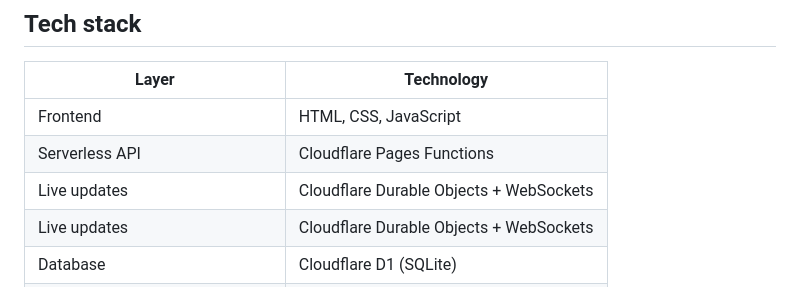
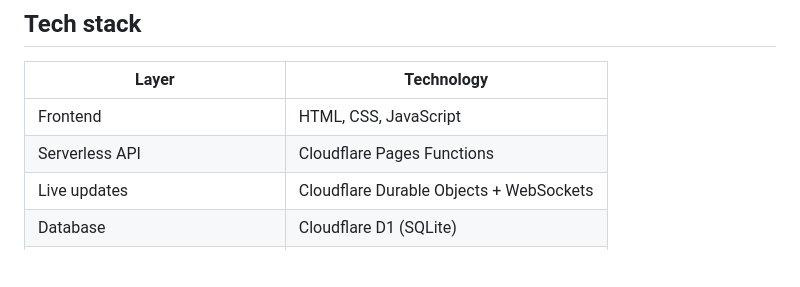
Before and after one commit to Chillbroz005/chat_room, a Markdown page: README.md, the part around the change. GitHub-like rendering; blank space fills up the shorter version.

Commit message:
Remove duplicate realtime architecture row

```diff
--- a/README.md
+++ b/README.md
@@ -23,7 +23,6 @@ A lightweight, temporary chat-room web app built on **Cloudflare Pages Functions
 | --- | --- |
 | Frontend | HTML, CSS, JavaScript |
 | Serverless API | Cloudflare Pages Functions |
-| Live updates | Cloudflare Durable Objects + WebSockets |
 | Live updates | Cloudflare Durable Objects + WebSockets |
 | Database | Cloudflare D1 (SQLite) |
 | GIF and sticker search | GIPHY API |
```
